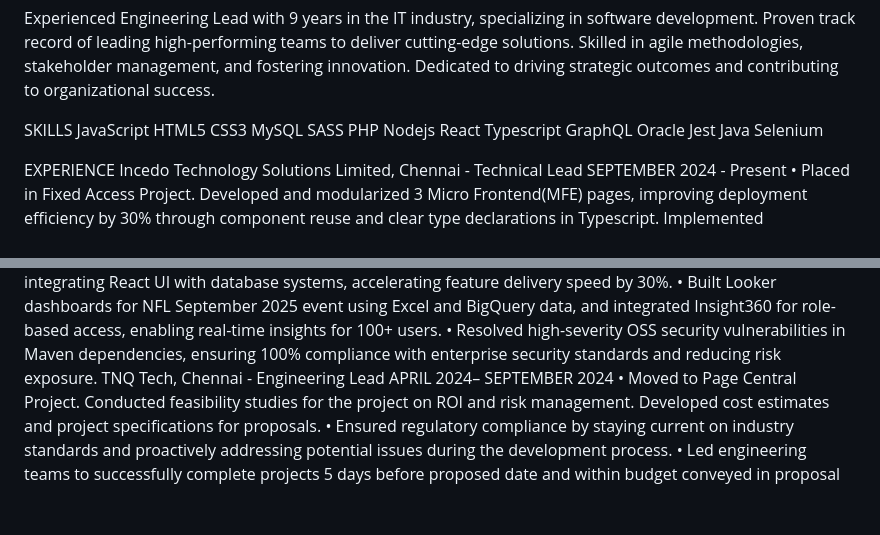
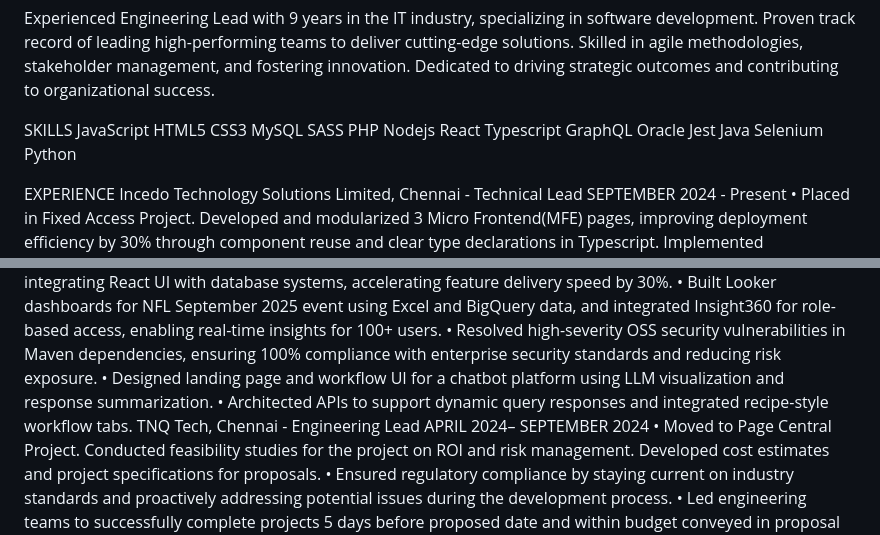
Before and after one commit to KirthigaPandiarajan/kirthiga.github.io, a Markdown page: assets/download/browney.md, 2 parts joined by grey strips. Rendered like a GitHub page; blank space fills up the shorter version.

Commit message:
Update browney.md with new skills and project details
Added Python to the skills section and included new project details related to chatbot platform development.

```diff
--- a/assets/download/browney.md
+++ b/assets/download/browney.md
@@ -23,6 +23,7 @@ Oracle
 Jest
 Java
 Selenium
+Python
 
 EXPERIENCE
 Incedo Technology Solutions Limited,  Chennai - Technical Lead
@@ -33,6 +34,10 @@ SEPTEMBER 2024 - Present
     • Moved to Enterprise Insights team. Delivered full-stack solutions by building RESTful APIs in Node.js and integrating React UI with database systems, accelerating feature delivery speed by 30%.
     • Built Looker dashboards for NFL September 2025 event using Excel and BigQuery data, and integrated Insight360 for role-based access, enabling real-time insights for 100+ users.
     • Resolved high-severity OSS security vulnerabilities in Maven dependencies, ensuring 100% compliance with enterprise security standards and reducing risk exposure.
+    • Designed landing page and workflow UI for a chatbot platform using LLM visualization and
+response summarization.
+    • Architected APIs to support dynamic query responses and integrated recipe-style workflow
+tabs.
 TNQ Tech,  Chennai - Engineering Lead
 APRIL 2024– SEPTEMBER 2024
     • Moved to Page Central Project. Conducted feasibility studies for the project on ROI and risk management. Developed cost estimates and project specifications for proposals.
```
